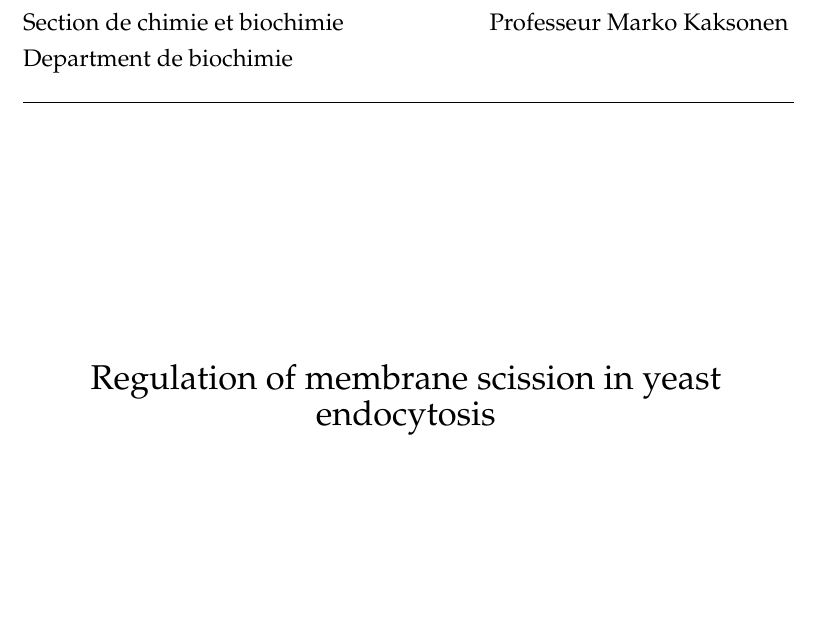
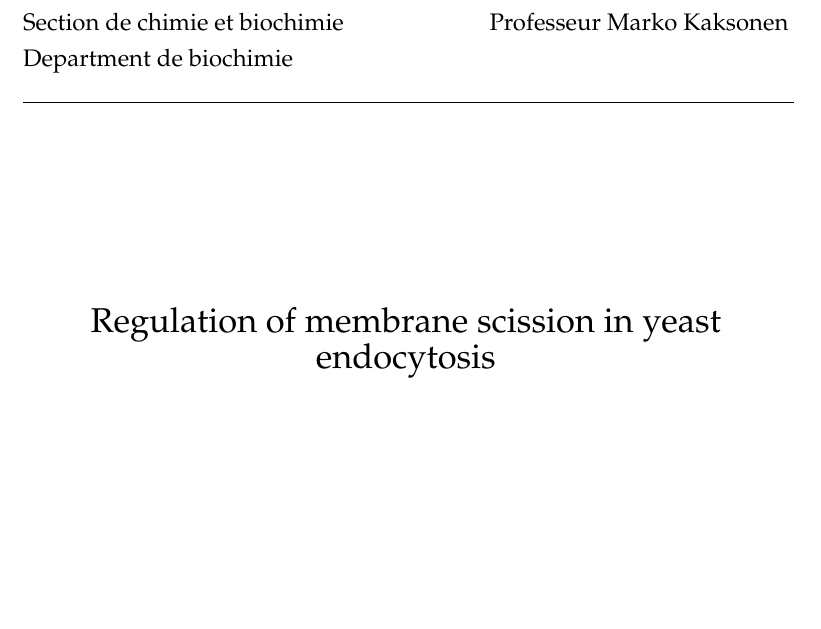
Before and after one commit to deepikaamenon/thesis_2021, a LaTeX thesis (main.tex): part of page 1 of 27, cut so that both start at the same text, the shorter picture padded with empty space. Compiled offline with pdfLaTeX.

Commit message:
txs auto checkin

```diff
--- a/main.tex
+++ b/main.tex
@@ -150,7 +150,7 @@ Section de chimie et biochimie\hspace*{\fill}Professeur Marko Kaksonen\\
 Department de biochimie\\}
 \noindent\rule{13.6cm}{0.4pt}
 
-\vspace*{4cm}
+\vspace{3cm}
 \begin{center}
 \LARGE{Regulation of membrane scission in yeast endocytosis} \\
 	\vspace{3cm}
```
